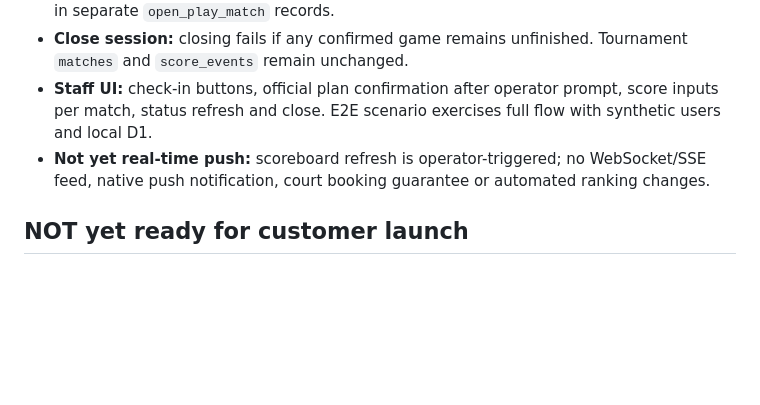
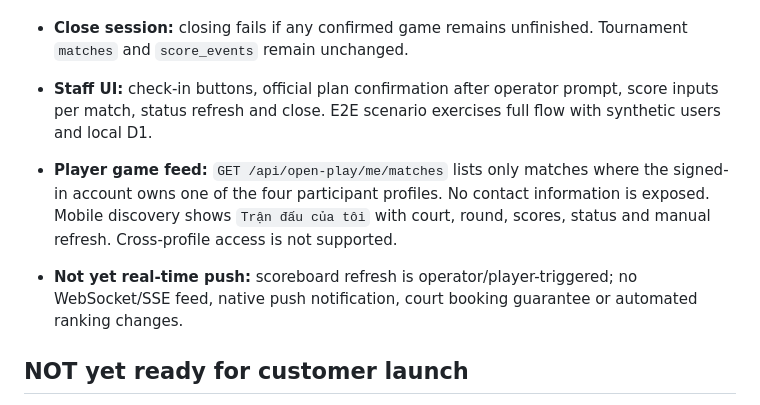
Before and after one commit to capquangfptminhlh/pickle, a Markdown page: docs/OPEN_PLAY_ROADMAP.md, the part around the change. Rendered like a GitHub page; blank space fills up the shorter version.

Commit message:
docs(open-play): document private athlete scores and match assignment view

```diff
--- a/docs/OPEN_PLAY_ROADMAP.md
+++ b/docs/OPEN_PLAY_ROADMAP.md
@@ -43,7 +43,9 @@ Status: feature branch PR #40, **not deployed**. The existing `open-play.html` r
 - **Enter scores:** `PATCH /api/open-play/sessions/:id/matches/:matchId/score` body `{version,scoreA,scoreB,finish}`. Score version prevents overwrite on concurrent devices. Completed matches cannot be edited without a future explicit correction procedure. Finishing requires the configured target and winning margin. Each score change is audited in separate `open_play_match` records.
 - **Close session:** closing fails if any confirmed game remains unfinished. Tournament `matches` and `score_events` remain unchanged.
 - **Staff UI:** check-in buttons, official plan confirmation after operator prompt, score inputs per match, status refresh and close. E2E scenario exercises full flow with synthetic users and local D1.
-- **Not yet real-time push:** scoreboard refresh is operator-triggered; no WebSocket/SSE feed, native push notification, court booking guarantee or automated ranking changes.
+- **Player game feed:** `GET /api/open-play/me/matches` lists only matches where the signed-in account owns one of the four participant profiles. No contact information is exposed. Mobile discovery shows `Trận đấu của tôi` with court, round, scores, status and manual refresh. Cross-profile access is not supported.
+
+- **Not yet real-time push:** scoreboard refresh is operator/player-triggered; no WebSocket/SSE feed, native push notification, court booking guarantee or automated ranking changes.
 
 ## NOT yet ready for customer launch
 - Player-account linking management/consent, waitlist, self-check-in policy and booking notifications. Staff check-in and public self-registration are implemented, but need live-device acceptance testing.
```
